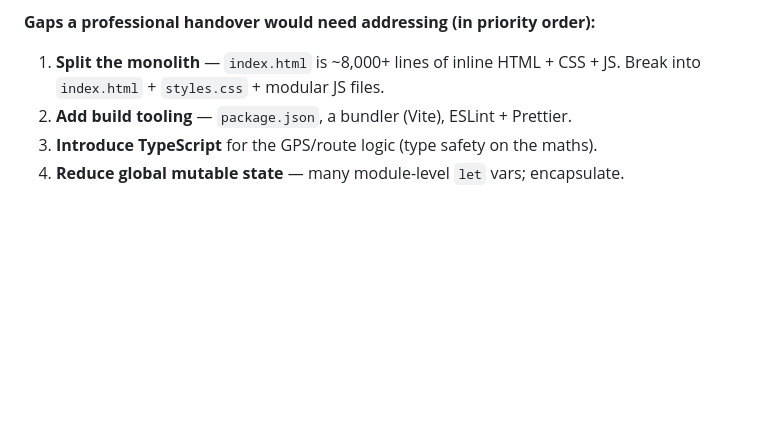
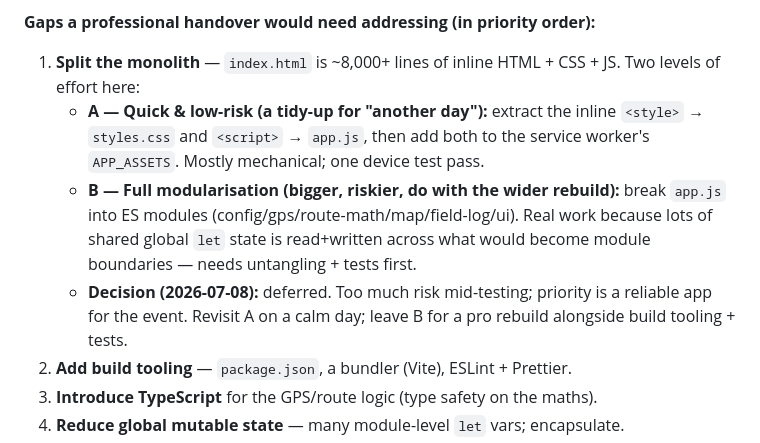
Before and after one commit to Atkinsrealis/walk-the-route, a Markdown page: NOTES.md, the part around the change. GitHub-like rendering; blank space fills up the shorter version.

Commit message:
New Note

```diff
--- a/NOTES.md
+++ b/NOTES.md
@@ -64,7 +64,17 @@ the current codebase as a de-risked spec of exactly how the product should work.
 **Gaps a professional handover would need addressing (in priority order):**
 
 1. **Split the monolith** — `index.html` is ~8,000+ lines of inline HTML + CSS +
-   JS. Break into `index.html` + `styles.css` + modular JS files.
+   JS. Two levels of effort here:
+   - **A — Quick & low-risk (a tidy-up for "another day"):** extract the inline
+     `<style>` → `styles.css` and `<script>` → `app.js`, then add both to the
+     service worker's `APP_ASSETS`. Mostly mechanical; one device test pass.
+   - **B — Full modularisation (bigger, riskier, do with the wider rebuild):**
+     break `app.js` into ES modules (config/gps/route-math/map/field-log/ui).
+     Real work because lots of shared global `let` state is read+written across
+     what would become module boundaries — needs untangling + tests first.
+   - **Decision (2026-07-08):** deferred. Too much risk mid-testing; priority is
+     a reliable app for the event. Revisit A on a calm day; leave B for a pro
+     rebuild alongside build tooling + tests.
 2. **Add build tooling** — `package.json`, a bundler (Vite), ESLint + Prettier.
 3. **Introduce TypeScript** for the GPS/route logic (type safety on the maths).
 4. **Reduce global mutable state** — many module-level `let` vars; encapsulate.
```
